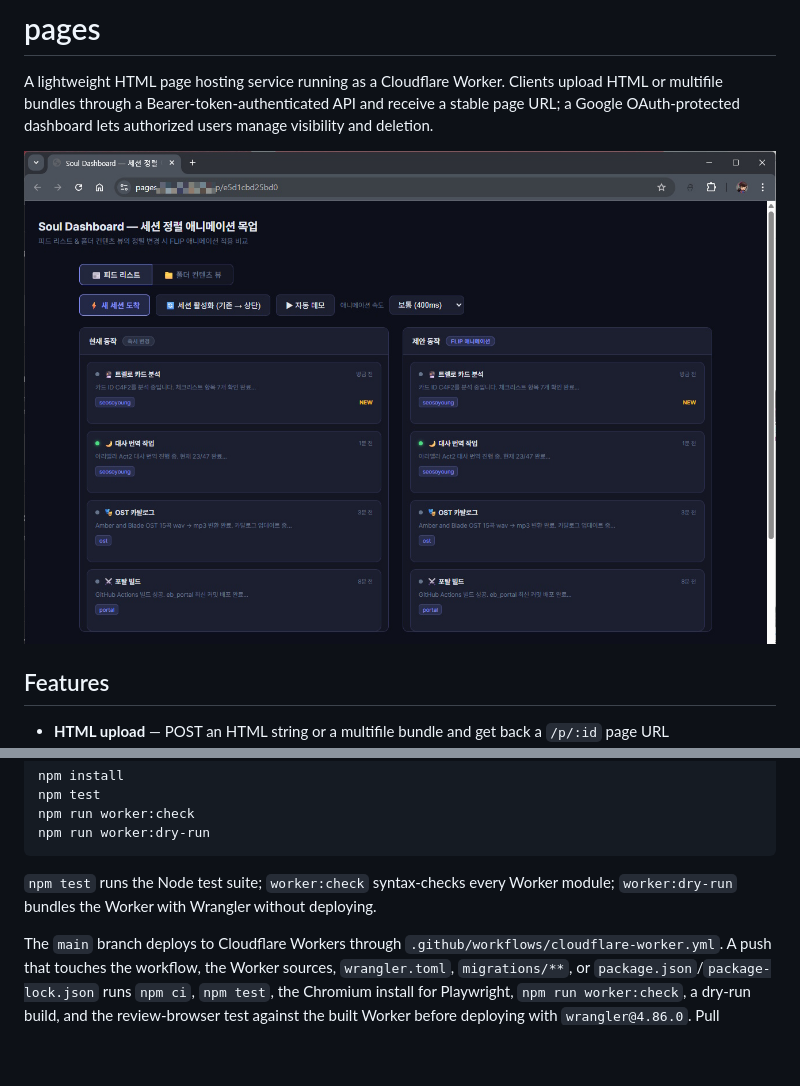
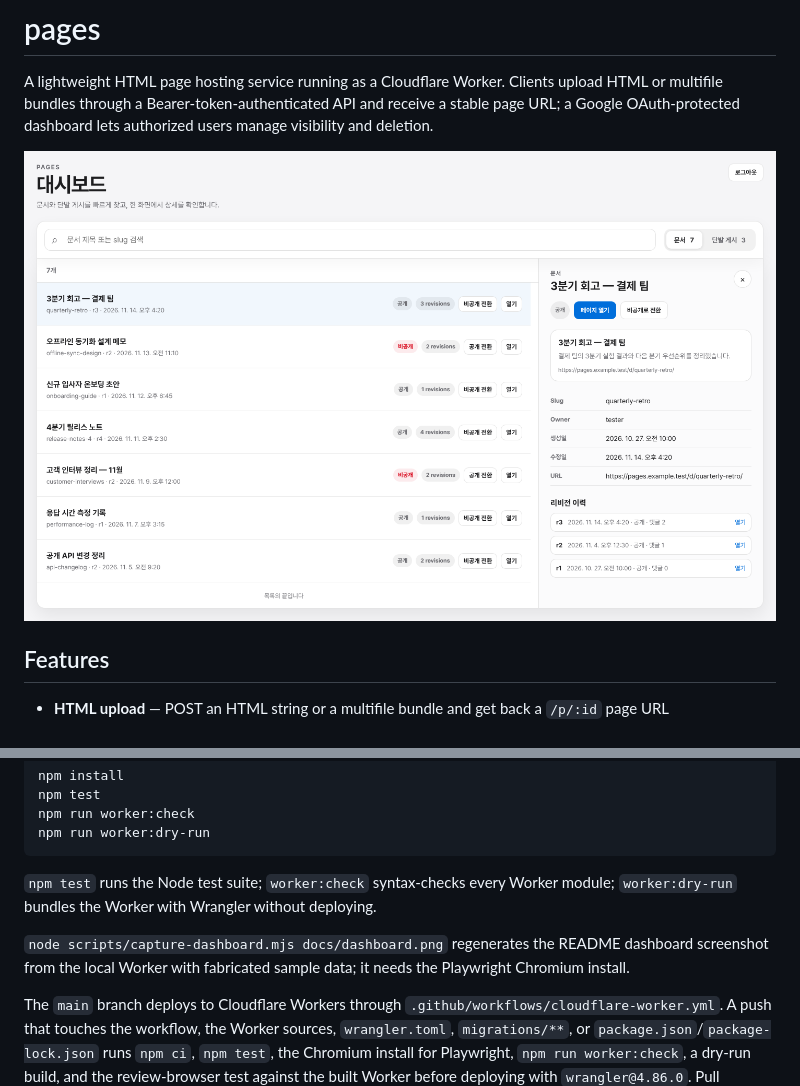
Before and after one commit to eiaserinnys/pages, a Markdown page: README.md, 2 parts joined by grey strips. Rendered like a GitHub page; pictures changed too: docs/dashboard.png (added), pages.jpg (deleted); blank space fills up the shorter version.

```diff
--- a/README.md
+++ b/README.md
@@ -2,7 +2,7 @@
 
 A lightweight HTML page hosting service running as a Cloudflare Worker. Clients upload HTML or multifile bundles through a Bearer-token-authenticated API and receive a stable page URL; a Google OAuth-protected dashboard lets authorized users manage visibility and deletion.
 
-![Dashboard](pages.jpg)
+![Dashboard](docs/dashboard.png)
 
 ## Features
 
@@ -306,6 +306,8 @@ npm run worker:dry-run
 
 `npm test` runs the Node test suite; `worker:check` syntax-checks every Worker module; `worker:dry-run` bundles the Worker with Wrangler without deploying.
 
+`node scripts/capture-dashboard.mjs docs/dashboard.png` regenerates the README dashboard screenshot from the local Worker with fabricated sample data; it needs the Playwright Chromium install.
+
 The `main` branch deploys to Cloudflare Workers through `.github/workflows/cloudflare-worker.yml`. A push that touches the workflow, the Worker sources, `wrangler.toml`, `migrations/**`, or `package.json`/`package-lock.json` runs `npm ci`, `npm test`, the Chromium install for Playwright, `npm run worker:check`, a dry-run build, and the review-browser test against the built Worker before deploying with `wrangler@4.86.0`. Pull requests run the same checks but never deploy.
 
 A push that changes `migrations/**` stops the automatic deploy; run the workflow manually with `apply_d1_migrations=true` to apply D1 migrations before deploying.
```
Also changed, not shown: 1 other file.
